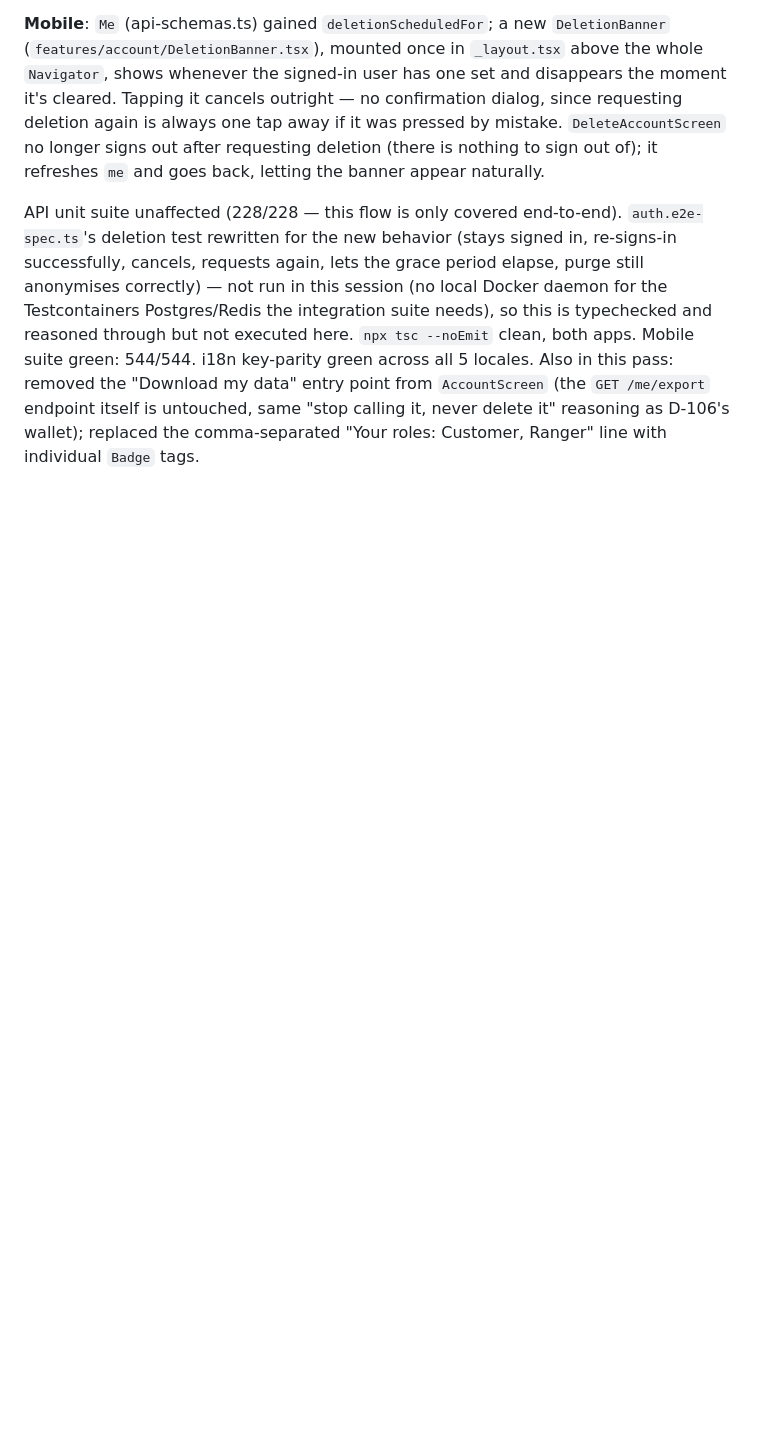
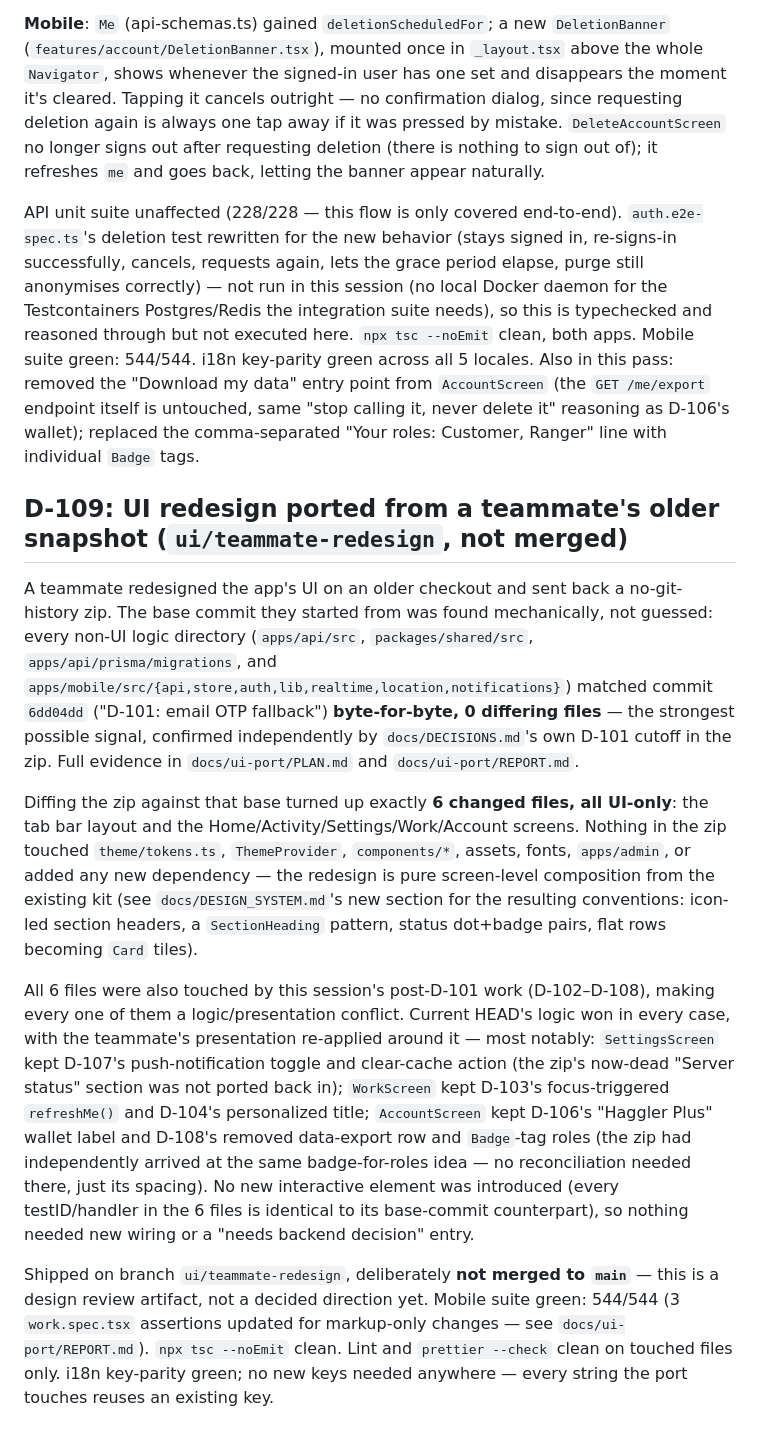
Before and after one commit to Dhivakar40/Haggler, a Markdown page: docs/DECISIONS.md, the part around the change. Rendered like a GitHub page; blank space fills up the shorter version.

Commit message:
ui(docs): document D-109 UI-port conventions and decision entry
Co-Authored-By: Claude Sonnet 5 <noreply@anthropic.com>

```diff
--- a/docs/DECISIONS.md
+++ b/docs/DECISIONS.md
@@ -2234,3 +2234,37 @@ apps. Mobile suite green: 544/544. i18n key-parity green across all 5 locales. A
 removed the "Download my data" entry point from `AccountScreen` (the `GET /me/export` endpoint
 itself is untouched, same "stop calling it, never delete it" reasoning as D-106's wallet); replaced
 the comma-separated "Your roles: Customer, Ranger" line with individual `Badge` tags.
+
+## D-109: UI redesign ported from a teammate's older snapshot (`ui/teammate-redesign`, not merged)
+
+A teammate redesigned the app's UI on an older checkout and sent back a no-git-history zip. The
+base commit they started from was found mechanically, not guessed: every non-UI logic directory
+(`apps/api/src`, `packages/shared/src`, `apps/api/prisma/migrations`, and
+`apps/mobile/src/{api,store,auth,lib,realtime,location,notifications}`) matched commit `6dd04dd`
+("D-101: email OTP fallback") **byte-for-byte, 0 differing files** — the strongest possible signal,
+confirmed independently by `docs/DECISIONS.md`'s own D-101 cutoff in the zip. Full evidence in
+`docs/ui-port/PLAN.md` and `docs/ui-port/REPORT.md`.
+
+Diffing the zip against that base turned up exactly **6 changed files, all UI-only**: the tab bar
+layout and the Home/Activity/Settings/Work/Account screens. Nothing in the zip touched
+`theme/tokens.ts`, `ThemeProvider`, `components/*`, assets, fonts, `apps/admin`, or added any new
+dependency — the redesign is pure screen-level composition from the existing kit (see
+`docs/DESIGN_SYSTEM.md`'s new section for the resulting conventions: icon-led section headers, a
+`SectionHeading` pattern, status dot+badge pairs, flat rows becoming `Card` tiles).
+
+All 6 files were also touched by this session's post-D-101 work (D-102–D-108), making every one of
+them a logic/presentation conflict. Current HEAD's logic won in every case, with the teammate's
+presentation re-applied around it — most notably: `SettingsScreen` kept D-107's push-notification
+toggle and clear-cache action (the zip's now-dead "Server status" section was not ported back in);
+`WorkScreen` kept D-103's focus-triggered `refreshMe()` and D-104's personalized title; `AccountScreen`
+kept D-106's "Haggler Plus" wallet label and D-108's removed data-export row and `Badge`-tag roles
+(the zip had independently arrived at the same badge-for-roles idea — no reconciliation needed
+there, just its spacing). No new interactive element was introduced (every testID/handler in the 6
+files is identical to its base-commit counterpart), so nothing needed new wiring or a "needs
+backend decision" entry.
+
+Shipped on branch `ui/teammate-redesign`, deliberately **not merged to `main`** — this is a design
+review artifact, not a decided direction yet. Mobile suite green: 544/544 (3 `work.spec.tsx`
+assertions updated for markup-only changes — see `docs/ui-port/REPORT.md`). `npx tsc --noEmit`
+clean. Lint and `prettier --check` clean on touched files only. i18n key-parity green; no new keys
+needed anywhere — every string the port touches reuses an existing key.
```
Also changed, not shown: docs/DESIGN_SYSTEM.md (+28 -0 lines).
